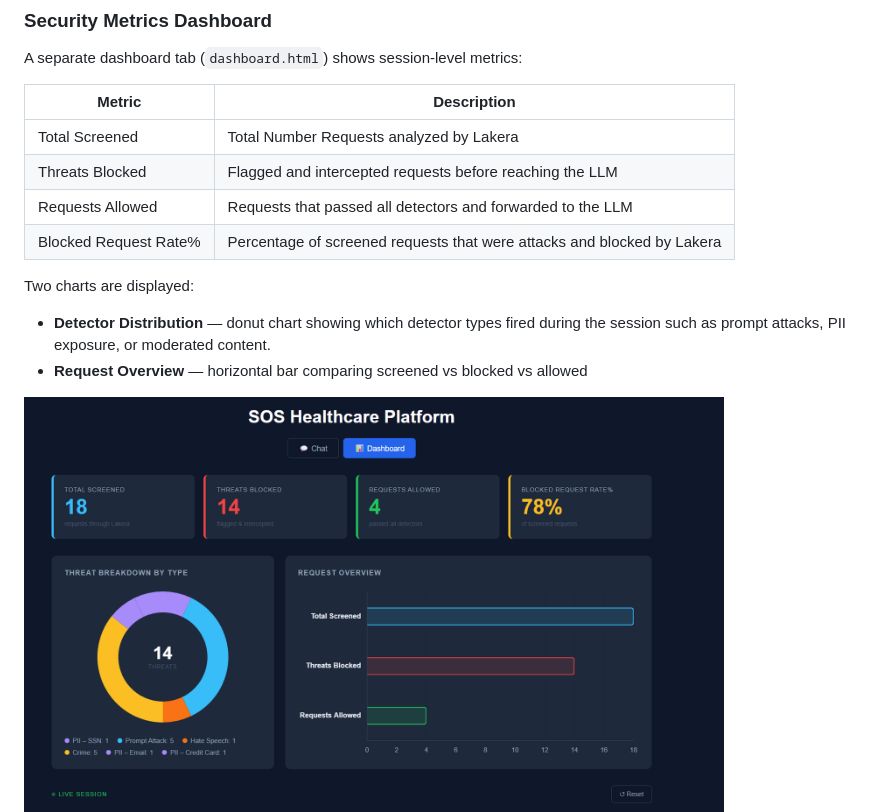
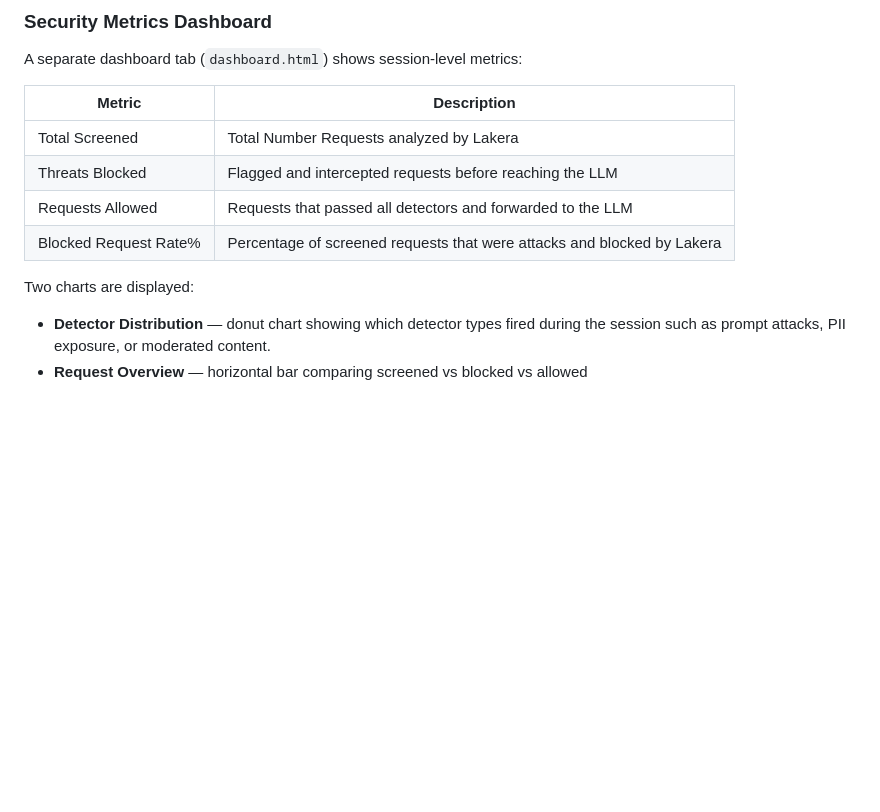
Before and after one commit to snoueili1/llm-healthcare, a Markdown page: README.md, the part around one of its changes. GitHub-like rendering; blank space fills up the shorter version.

```diff
--- a/README.md
+++ b/README.md
@@ -148,11 +148,11 @@ Possible states:
 
 A separate dashboard tab (`dashboard.html`) shows session-level metrics:
 
-| Metric           	| Description                                      			 |
-| ---------------- 	| -----------------------------------------------------------------------|
-| Total Screened   	| Total Number Requests analyzed by Lakera                      	 |
-| Threats Blocked  	| Flagged and intercepted requests before reaching the LLM      	 |
-| Requests Allowed 	| Requests that passed all detectors and forwarded to the LLM   	 |
+| Metric           	| Description                                      			                     |
+| ---------------- 	| ---------------------------------------------------------------------------|
+| Total Screened   	| Total Number Requests analyzed by Lakera                      	           |
+| Threats Blocked  	| Flagged and intercepted requests before reaching the LLM      	           |
+| Requests Allowed 	| Requests that passed all detectors and forwarded to the LLM   	           |
 | Blocked Request Rate% | Percentage of screened requests that were attacks and blocked by Lakera|
 
 Two charts are displayed:
@@ -160,5 +160,4 @@ Two charts are displayed:
 - **Detector Distribution** — donut chart showing which detector types fired during the session such as prompt attacks, PII exposure, or moderated content.
 - **Request Overview** — horizontal bar comparing screened vs blocked vs allowed
 
-<img src="assets/dashboard.png" width="700">
 
```
Also changed, not shown: other parts of README.md (+7 -1 lines).
